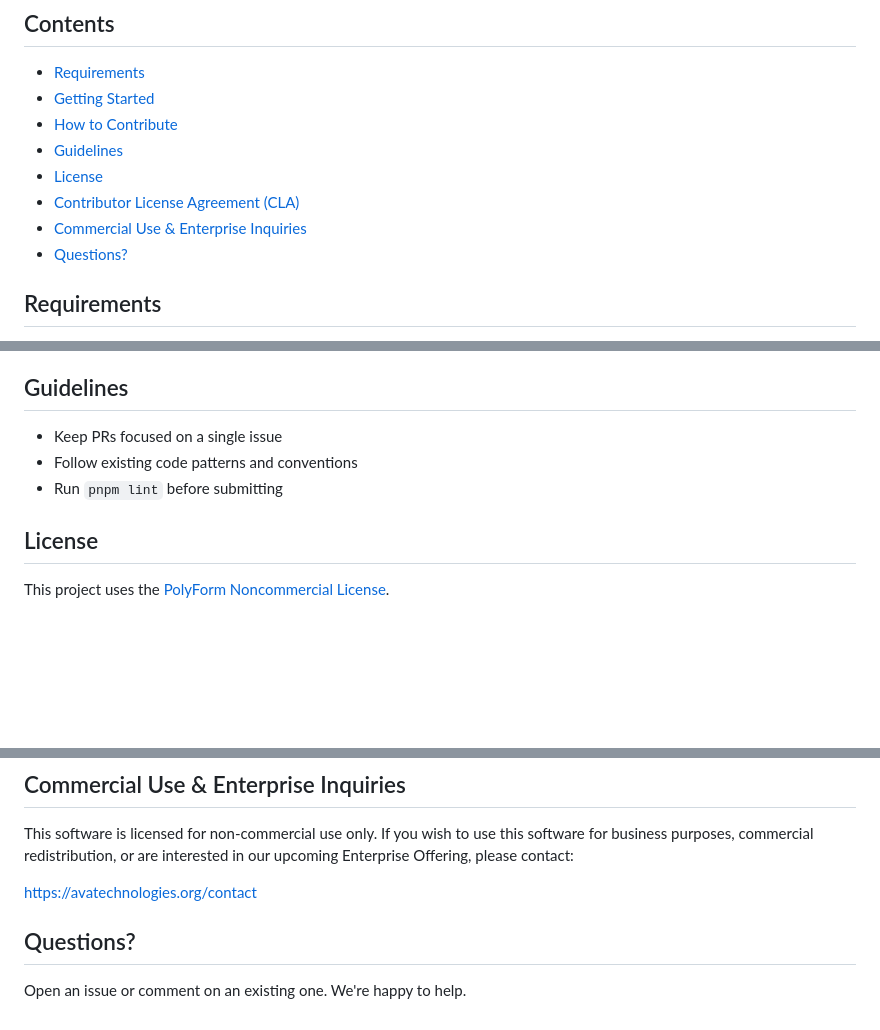
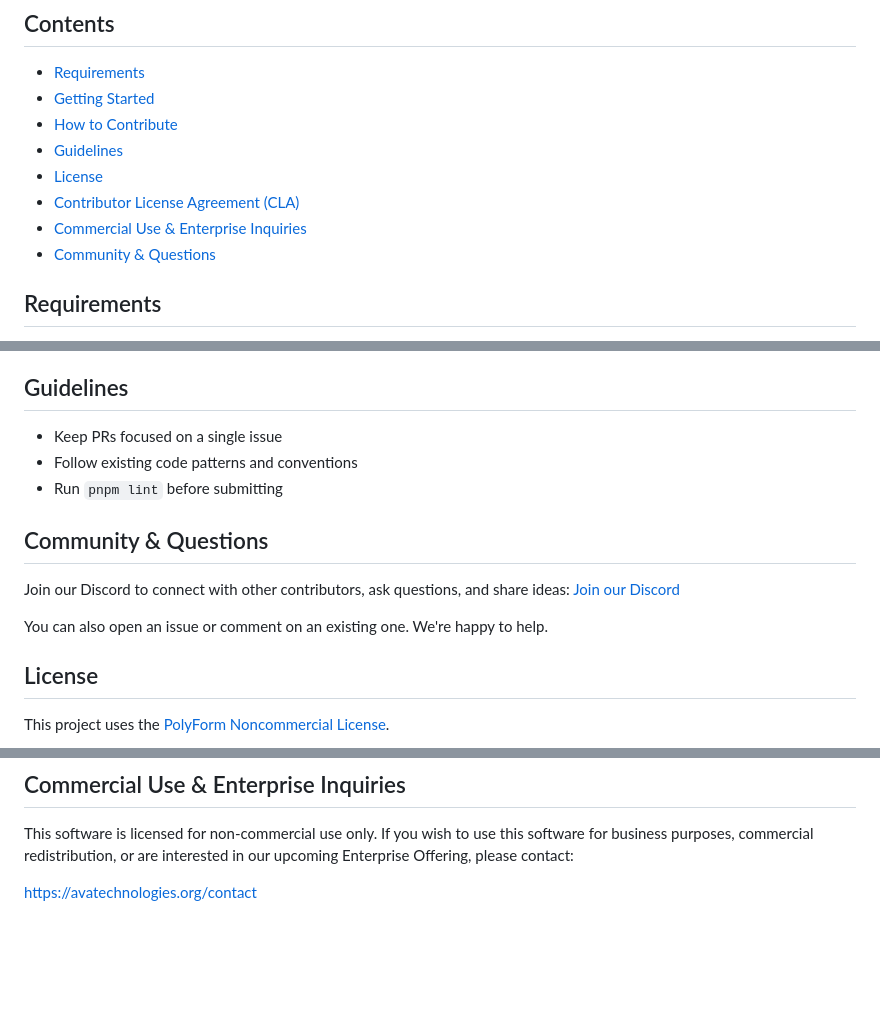
Before and after one commit to Whisper-AI-App/app, a Markdown page: CONTRIBUTING.md, 3 parts joined by grey strips. Rendered like a GitHub page; blank space fills up the shorter version.

Commit message:
feat: #80 added community sections to README and CONTRIBUTING.md (added discord link too)

```diff
--- a/CONTRIBUTING.md
+++ b/CONTRIBUTING.md
@@ -11,7 +11,7 @@ Thanks for your interest in contributing to Whisper! We welcome contributions fr
 - [License](#license)
 - [Contributor License Agreement (CLA)](#contributor-license-agreement-cla)
 - [Commercial Use & Enterprise Inquiries](#commercial-use--enterprise-inquiries)
-- [Questions?](#questions)
+- [Community & Questions](#community--questions)
 
 ## Requirements
 
@@ -48,6 +48,13 @@ Browse our open issues. If you find an unassigned issue you'd like to work on, c
 - Follow existing code patterns and conventions
 - Run `pnpm lint` before submitting
 
+## Community & Questions
+
+Join our Discord to connect with other contributors, ask questions, and share ideas:
+[Join our Discord](https://discord.gg/A6JxByaKNX)
+
+You can also open an issue or comment on an existing one. We're happy to help.
+
 ## License
 
 This project uses the [PolyForm Noncommercial License](./LICENSE).
@@ -72,7 +79,3 @@ The highlights:
 This software is licensed for non-commercial use only. If you wish to use this software for business purposes, commercial redistribution, or are interested in our upcoming Enterprise Offering, please contact:
 
 https://avatechnologies.org/contact
-
-## Questions?
-
-Open an issue or comment on an existing one. We're happy to help.
```
Also changed, not shown: 1 other file.
